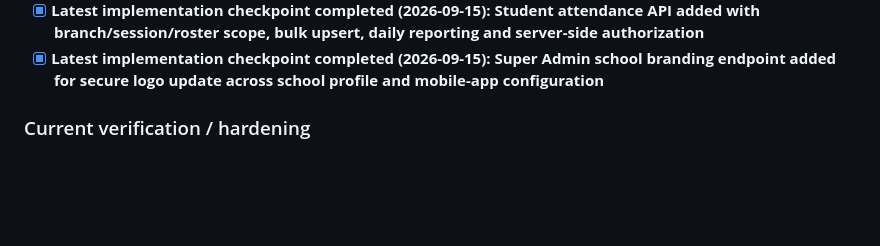
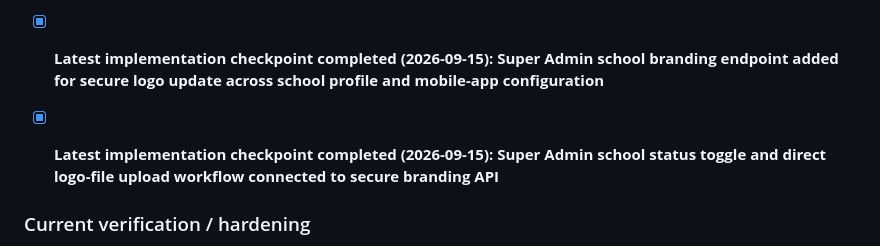
Before and after one commit to anvimitra/Anvi-Mitra-ERP, a Markdown page: README.md, the part around the change. Drawn GitHub-style; blank space fills up the shorter version.

Commit message:
Mark school branding workflow checkpoint in README

```diff
--- a/README.md
+++ b/README.md
@@ -46,6 +46,8 @@ Multi-school, multi-branch School ERP with Web + Flutter mobile clients, central
 - [x] **Latest implementation checkpoint completed (2026-09-15): Super Admin school provisioning contract now includes school profile, branding, main branch, mobile configuration and first administrator in one atomic transaction**
 - [x] **Latest implementation checkpoint completed (2026-09-15): Student attendance API added with branch/session/roster scope, bulk upsert, daily reporting and server-side authorization**
 - [x] **Latest implementation checkpoint completed (2026-09-15): Super Admin school branding endpoint added for secure logo update across school profile and mobile-app configuration**
+
+- [x] **Latest implementation checkpoint completed (2026-09-15): Super Admin school status toggle and direct logo-file upload workflow connected to secure branding API**
 
 ### Current verification / hardening
 - [~] Clean PostgreSQL migration run against an empty database
```
